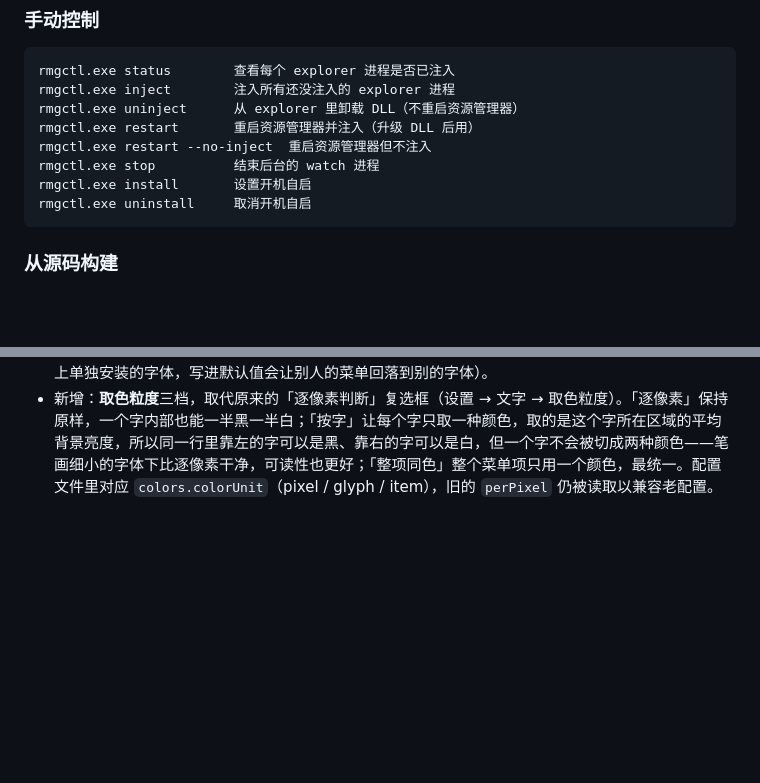
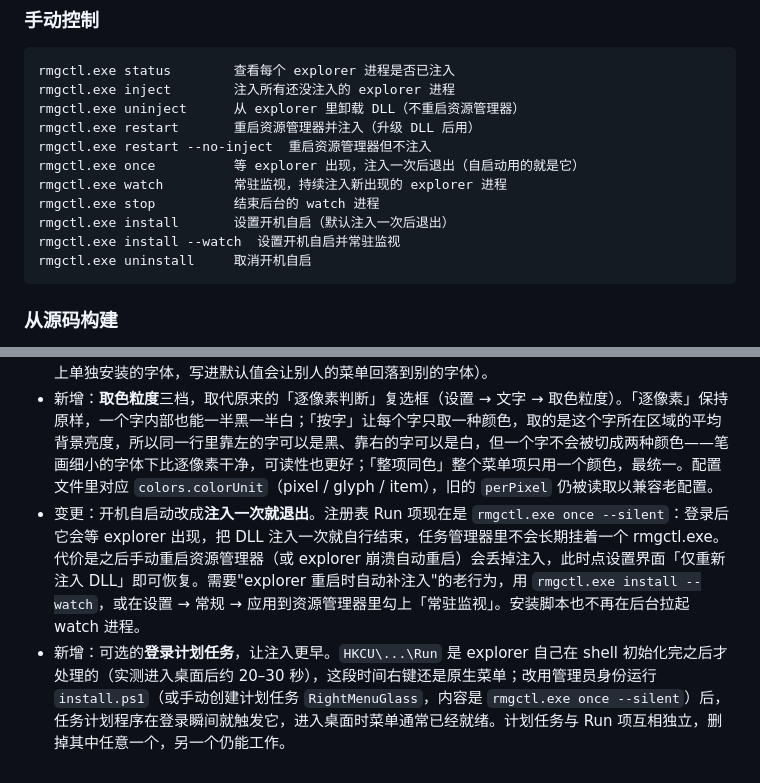
Before and after one commit to senseiri/RightMenuGlass, a Markdown page: README.md, 2 parts joined by grey strips. Rendered like a GitHub page; blank space fills up the shorter version.

```diff
--- a/README.md
+++ b/README.md
@@ -69,8 +87,11 @@ Windows 的右键菜单由 `explorer.exe` 调用 `TrackPopupMenuEx` 弹出。Rig
     rmgctl.exe uninject      从 explorer 里卸载 DLL（不重启资源管理器）
     rmgctl.exe restart       重启资源管理器并注入（升级 DLL 后用）
     rmgctl.exe restart --no-inject  重启资源管理器但不注入
+    rmgctl.exe once          等 explorer 出现，注入一次后退出（自启动用的就是它）
+    rmgctl.exe watch         常驻监视，持续注入新出现的 explorer 进程
     rmgctl.exe stop          结束后台的 watch 进程
-    rmgctl.exe install       设置开机自启
+    rmgctl.exe install       设置开机自启（默认注入一次后退出）
+    rmgctl.exe install --watch  设置开机自启并常驻监视
     rmgctl.exe uninstall     取消开机自启
 
 ### 从源码构建
@@ -277,3 +298,5 @@ Windows 的右键菜单由 `explorer.exe` 调用 `TrackPopupMenuEx` 弹出。Rig
 - 新增：**展开方向**可自定义。设置 → 外观 → 展开方向，可选 右下（默认）/ 右上 / 左下 / 左上 / 自动；放不下时依然会自动翻到另一侧。「自动」按指针所在半屏决定朝哪边展开，效果就是"永远朝屏幕中央"。
 - 变更：发布包的默认设置换成作者日常调校的一套——模糊半径 10、不透明度 0（完全透明，只留模糊背景）、无噪点、过渡宽度 2、描边宽度 2、描边强度 30、呼出动画默认「优雅」（420 毫秒、起始缩放 93%、起始下移 12 像素）、顶栏高度 32、顶栏第六个按钮改为「设置」（rmgcfg），第三方菜单里默认把 7-Zip 那一组提到一级（合并名「常用工具」，没装 7-Zip 的机器上这条不生效）。两处例外：详细日志默认仍关闭（排查时才开），字体默认仍为 Microsoft YaHei UI（作者的「江城圆体」是机器上单独安装的字体，写进默认值会让别人的菜单回落到别的字体）。
 - 新增：**取色粒度**三档，取代原来的「逐像素判断」复选框（设置 → 文字 → 取色粒度）。「逐像素」保持原样，一个字内部也能一半黑一半白；「按字」让每个字只取一种颜色，取的是这个字所在区域的平均背景亮度，所以同一行里靠左的字可以是黑、靠右的字可以是白，但一个字不会被切成两种颜色——笔画细小的字体下比逐像素干净，可读性也更好；「整项同色」整个菜单项只用一个颜色，最统一。配置文件里对应 `colors.colorUnit`（pixel / glyph / item），旧的 `perPixel` 仍被读取以兼容老配置。
+- 变更：开机自启动改成**注入一次就退出**。注册表 Run 项现在是 `rmgctl.exe once --silent`：登录后它会等 explorer 出现，把 DLL 注入一次就自行结束，任务管理器里不会长期挂着一个 rmgctl.exe。代价是之后手动重启资源管理器（或 explorer 崩溃自动重启）会丢掉注入，此时点设置界面「仅重新注入 DLL」即可恢复。需要"explorer 重启时自动补注入"的老行为，用 `rmgctl.exe install --watch`，或在设置 → 常规 → 应用到资源管理器里勾上「常驻监视」。安装脚本也不再在后台拉起 watch 进程。
+- 新增：可选的**登录计划任务**，让注入更早。`HKCU\...\Run` 是 explorer 自己在 shell 初始化完之后才处理的（实测进入桌面后约 20–30 秒），这段时间右键还是原生菜单；改用管理员身份运行 `install.ps1`（或手动创建计划任务 `RightMenuGlass`，内容是 `rmgctl.exe once --silent`）后，任务计划程序在登录瞬间就触发它，进入桌面时菜单通常已经就绪。计划任务与 Run 项互相独立，删掉其中任意一个，另一个仍能工作。
```
Also changed, not shown: other parts of README.md (+21 -3 lines), docs/images/settings.png, 3 other files.
